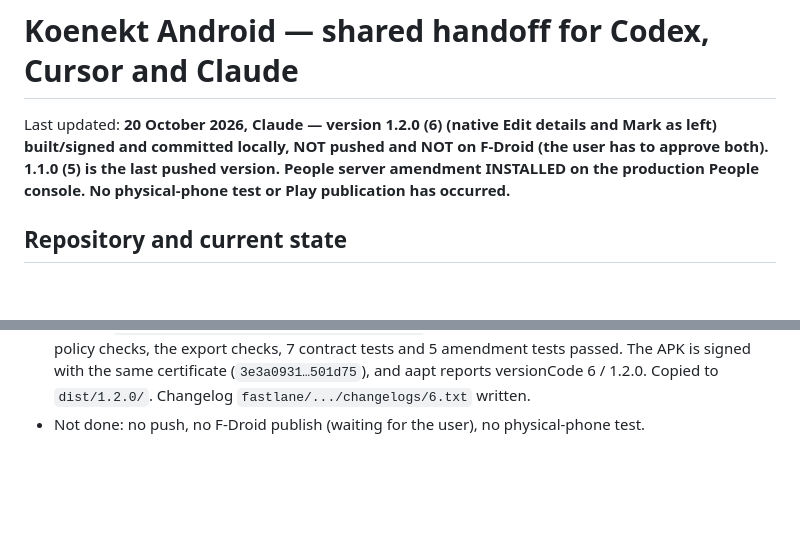
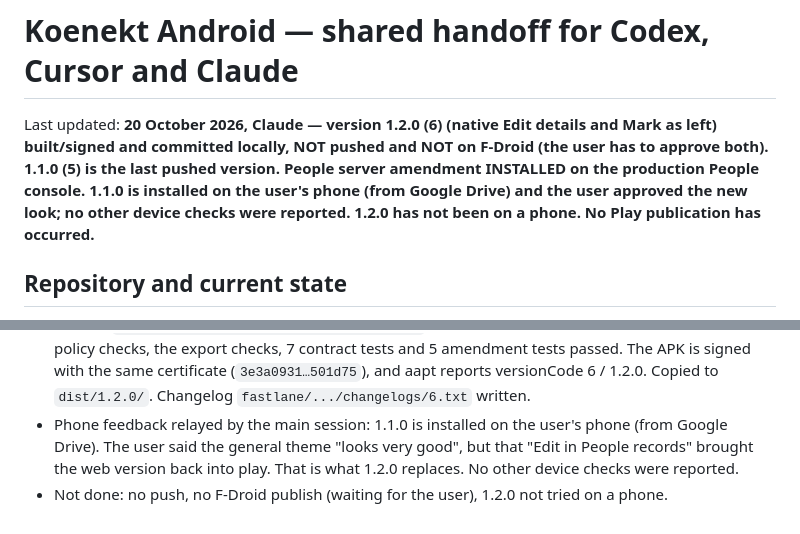
Before and after one commit to loudalley/koenekt-android, a Markdown page: README-HANDOFF.md, 2 parts joined by grey strips. Rendered like a GitHub page; blank space fills up the shorter version.

Commit message:
Handoff: record 1.1.0 phone install and the user's feedback
Co-Authored-By: Claude Opus 5.5 <noreply@anthropic.com>

```diff
--- a/README-HANDOFF.md
+++ b/README-HANDOFF.md
@@ -3,8 +3,9 @@
 Last updated: **20 October 2026, Claude — version 1.2.0 (6) (native Edit details and
 Mark as left) built/signed and committed locally, NOT pushed and NOT on F-Droid
 (the user has to approve both). 1.1.0 (5) is the last pushed version. People server
-amendment INSTALLED on the production People console. No physical-phone test or
-Play publication has occurred.**
+amendment INSTALLED on the production People console. 1.1.0 is installed on the
+user's phone (from Google Drive) and the user approved the new look; no other device
+checks were reported. 1.2.0 has not been on a phone. No Play publication has occurred.**
 
 ## Repository and current state
 
@@ -274,4 +275,9 @@ built 1.1.0: replace the summary's "Edit in People records" button with native s
   passed. The APK is signed with the same certificate (`3e3a0931…501d75`), and aapt
   reports versionCode 6 / 1.2.0. Copied to `dist/1.2.0/`. Changelog
   `fastlane/.../changelogs/6.txt` written.
-- Not done: no push, no F-Droid publish (waiting for the user), no physical-phone test.
+- Phone feedback relayed by the main session: 1.1.0 is installed on the user's phone
+  (from Google Drive). The user said the general theme "looks very good", but that
+  "Edit in People records" brought the web version back into play. That is what 1.2.0
+  replaces. No other device checks were reported.
+- Not done: no push, no F-Droid publish (waiting for the user), 1.2.0 not tried on
+  a phone.
```
